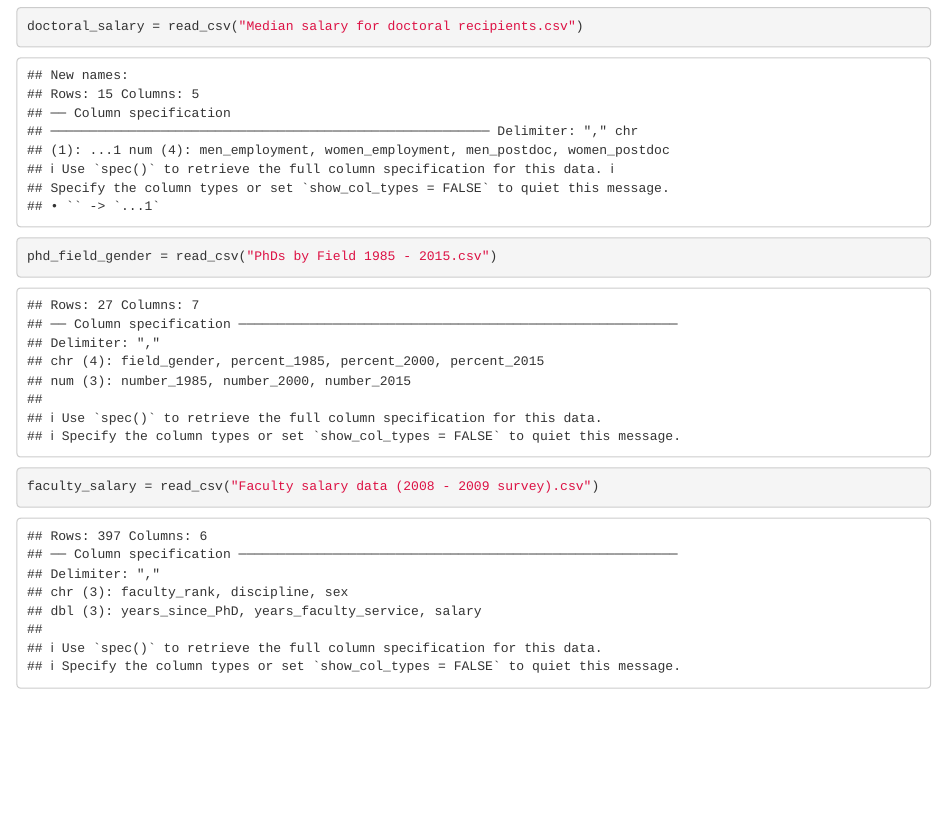
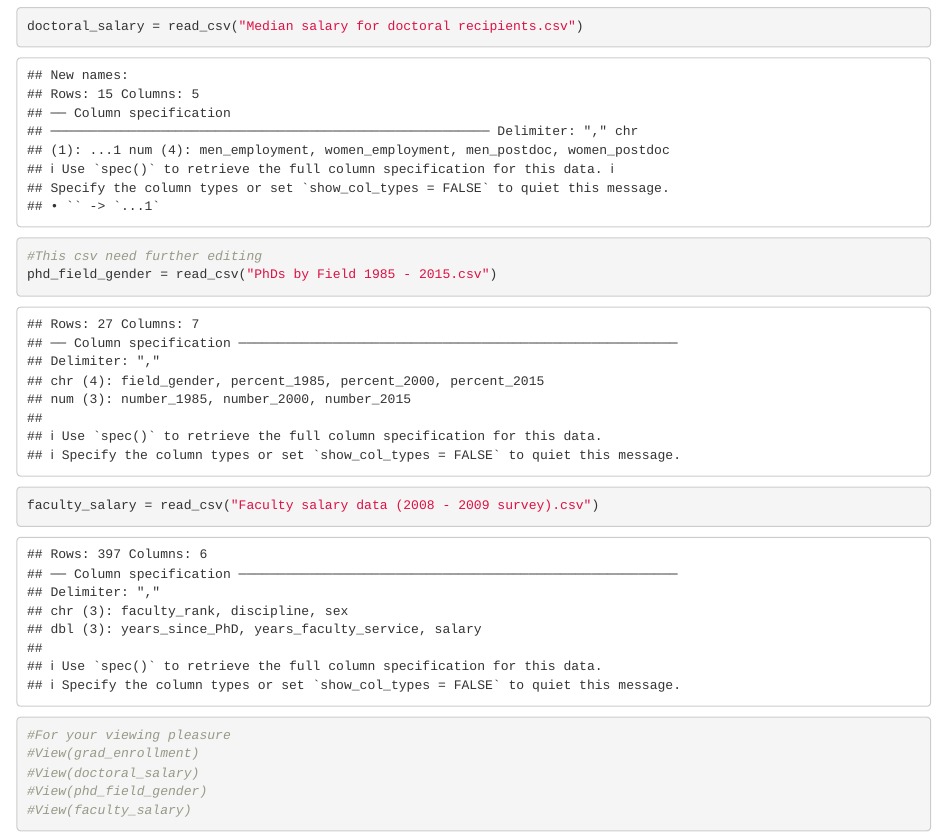
Before and after one commit to gorchels/esm-206-assignment-5, an R Markdown document (Assignment5.Rmd): the page in a window 1100 px wide, from 1030 px down. Rendered offline with R 4.5, knitr and Pandoc, with nearby package versions.

Commit message:
Adding View()

````diff
--- a/Assignment5.Rmd
+++ b/Assignment5.Rmd
@@ -18,7 +18,13 @@ library(effsize)
 #Reading in the data frames
 grad_enrollment = read_csv("Grad enrollment 1967 - 2015.csv")
 doctoral_salary = read_csv("Median salary for doctoral recipients.csv")
+#This csv need further editing
 phd_field_gender = read_csv("PhDs by Field 1985 - 2015.csv")
 faculty_salary = read_csv("Faculty salary data (2008 - 2009 survey).csv")
 
+#For your viewing pleasure
+#View(grad_enrollment)
+#View(doctoral_salary)
+#View(phd_field_gender)
+#View(faculty_salary)
 ```
````
